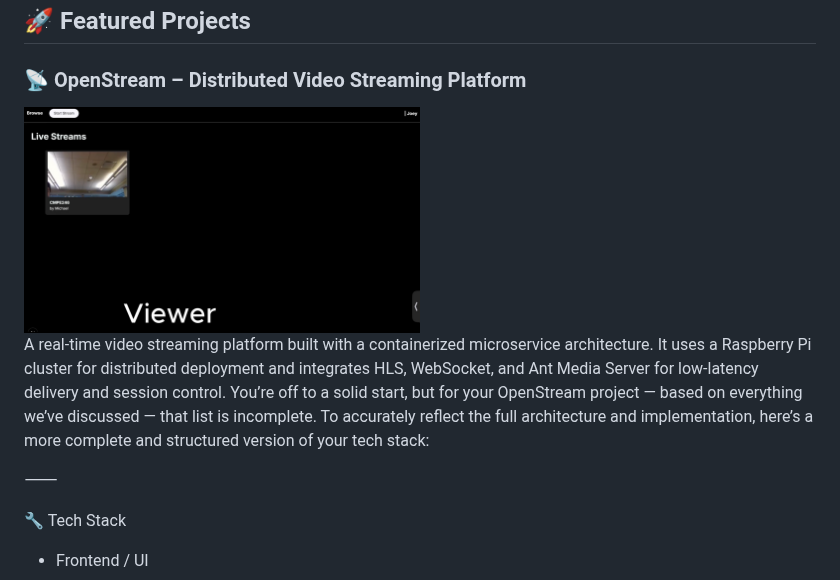
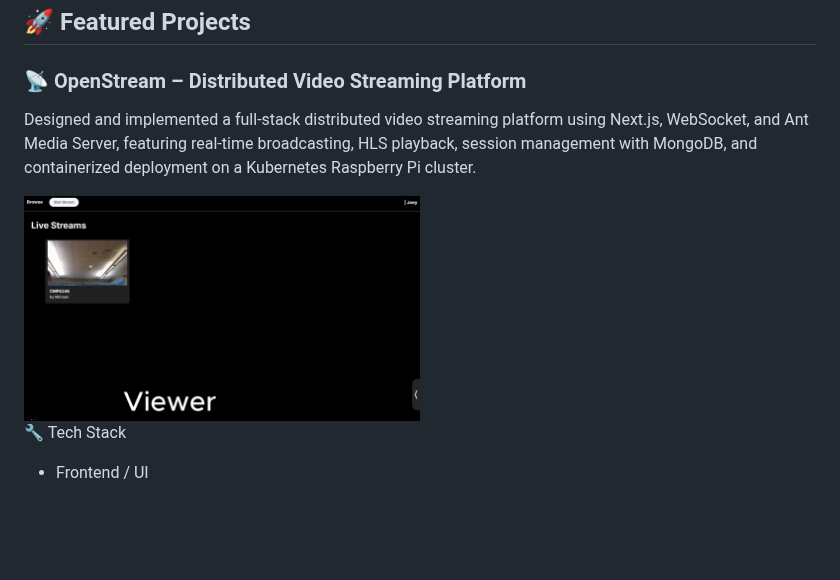
Before and after one commit to sdhfgfhgf/michaelzhang.github.io, a Markdown page: README.md, the part around the change. GitHub-like rendering; blank space fills up the shorter version.

```diff
--- a/README.md
+++ b/README.md
@@ -22,12 +22,10 @@ This repository showcases a curated set of my technical projects. Each project d
 ## 🚀 Featured Projects
 
 ### 📡 OpenStream – Distributed Video Streaming Platform
+
+Designed and implemented a full-stack distributed video streaming platform using Next.js, WebSocket, and Ant Media Server, featuring real-time broadcasting, HLS playback, session management with MongoDB, and containerized deployment on a Kubernetes Raspberry Pi cluster.
+
 <img src="Image/IMG_2123.jpeg" alt="Home Page" width="50%" />
-
-A real-time video streaming platform built with a containerized microservice architecture. It uses a Raspberry Pi cluster for distributed deployment and integrates HLS, WebSocket, and Ant Media Server for low-latency delivery and session control.
-You’re off to a solid start, but for your OpenStream project — based on everything we’ve discussed — that list is incomplete. To accurately reflect the full architecture and implementation, here’s a more complete and structured version of your tech stack:
-
-⸻
 
 🔧 Tech Stack
 - Frontend / UI
```
